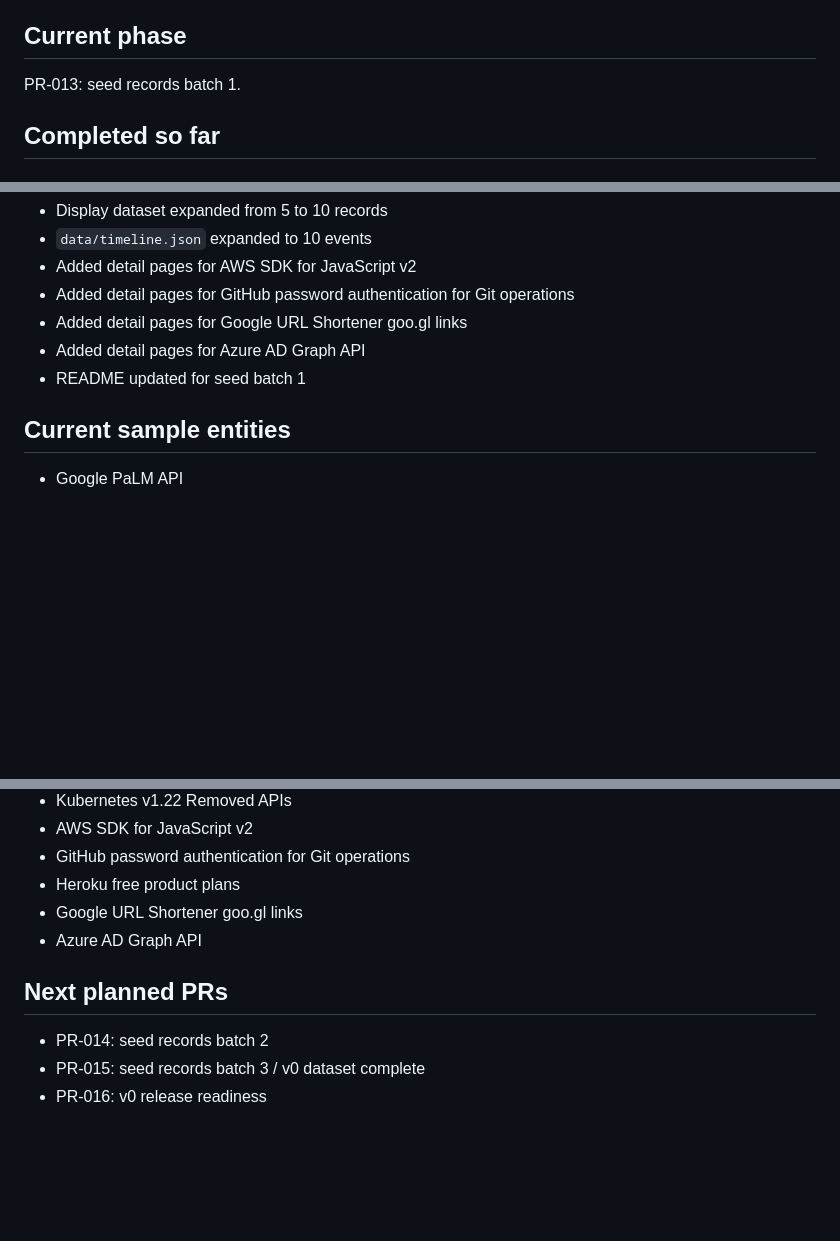
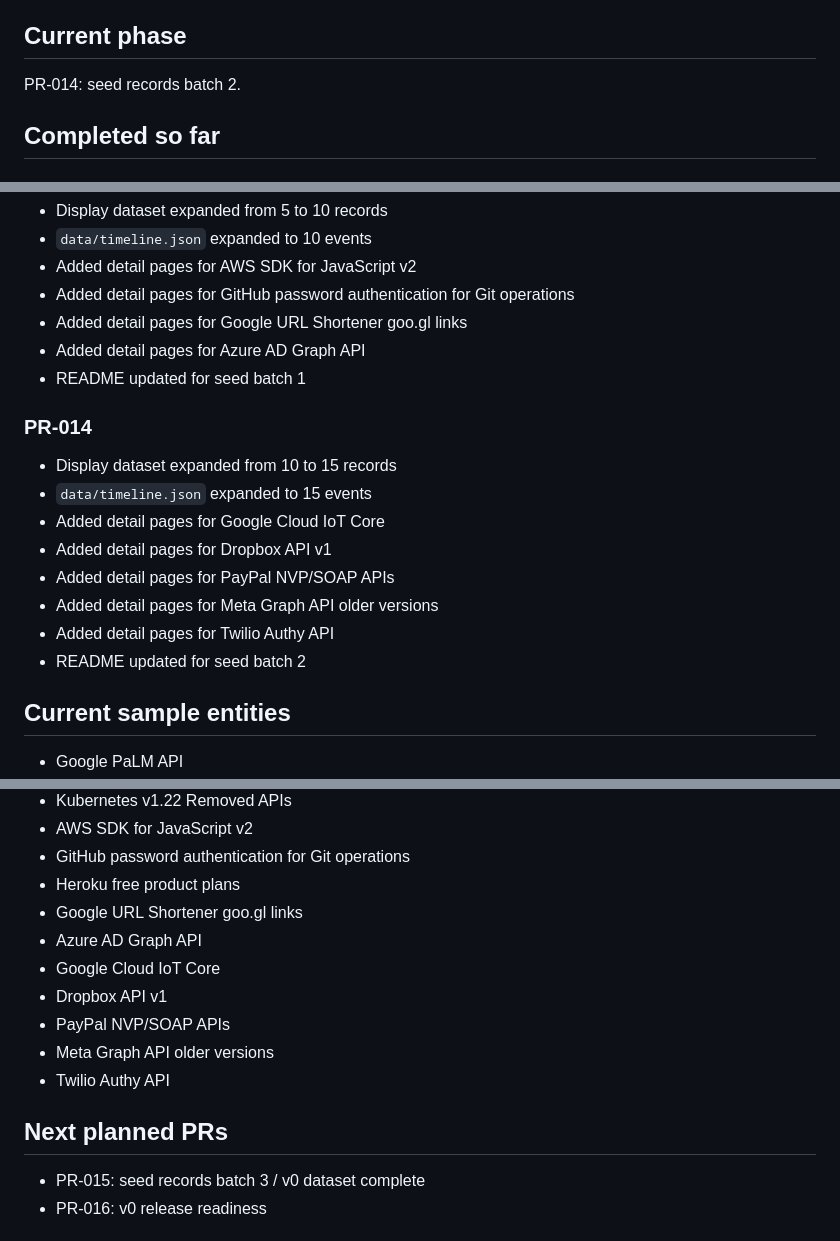
Before and after one commit to badjoke-lab/api-deprecation-archive, a Markdown page: docs/runbooks/current-status.md, 3 parts joined by grey strips. Drawn GitHub-style; blank space fills up the shorter version.

Commit message:
docs: update current status for PR-014

```diff
--- a/docs/runbooks/current-status.md
+++ b/docs/runbooks/current-status.md
@@ -4,7 +4,7 @@ Last updated: 2026-06-07
 
 ## Current phase
 
-PR-013: seed records batch 1.
+PR-014: seed records batch 2.
 
 ## Completed so far
 
@@ -105,6 +105,17 @@ PR-013: seed records batch 1.
 - Added detail pages for Azure AD Graph API
 - README updated for seed batch 1
 
+### PR-014
+
+- Display dataset expanded from 10 to 15 records
+- `data/timeline.json` expanded to 15 events
+- Added detail pages for Google Cloud IoT Core
+- Added detail pages for Dropbox API v1
+- Added detail pages for PayPal NVP/SOAP APIs
+- Added detail pages for Meta Graph API older versions
+- Added detail pages for Twilio Authy API
+- README updated for seed batch 2
+
 ## Current sample entities
 
 - Google PaLM API
@@ -117,10 +128,14 @@ PR-013: seed records batch 1.
 - Heroku free product plans
 - Google URL Shortener goo.gl links
 - Azure AD Graph API
+- Google Cloud IoT Core
+- Dropbox API v1
+- PayPal NVP/SOAP APIs
+- Meta Graph API older versions
+- Twilio Authy API
 
 ## Next planned PRs
 
-- PR-014: seed records batch 2
 - PR-015: seed records batch 3 / v0 dataset complete
 - PR-016: v0 release readiness
 
```
Also changed, not shown: other parts of docs/runbooks/current-status.md (+1 -1 lines).
